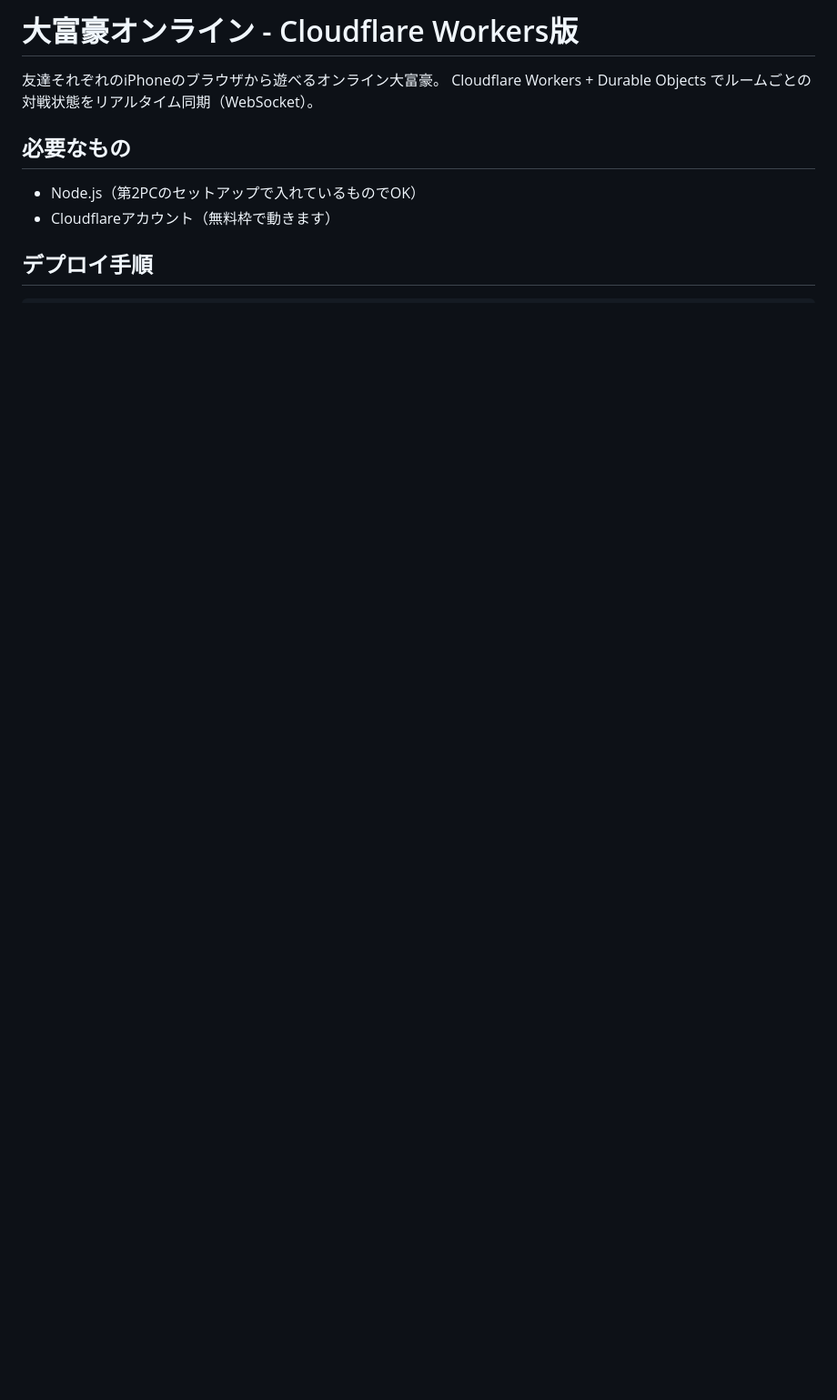
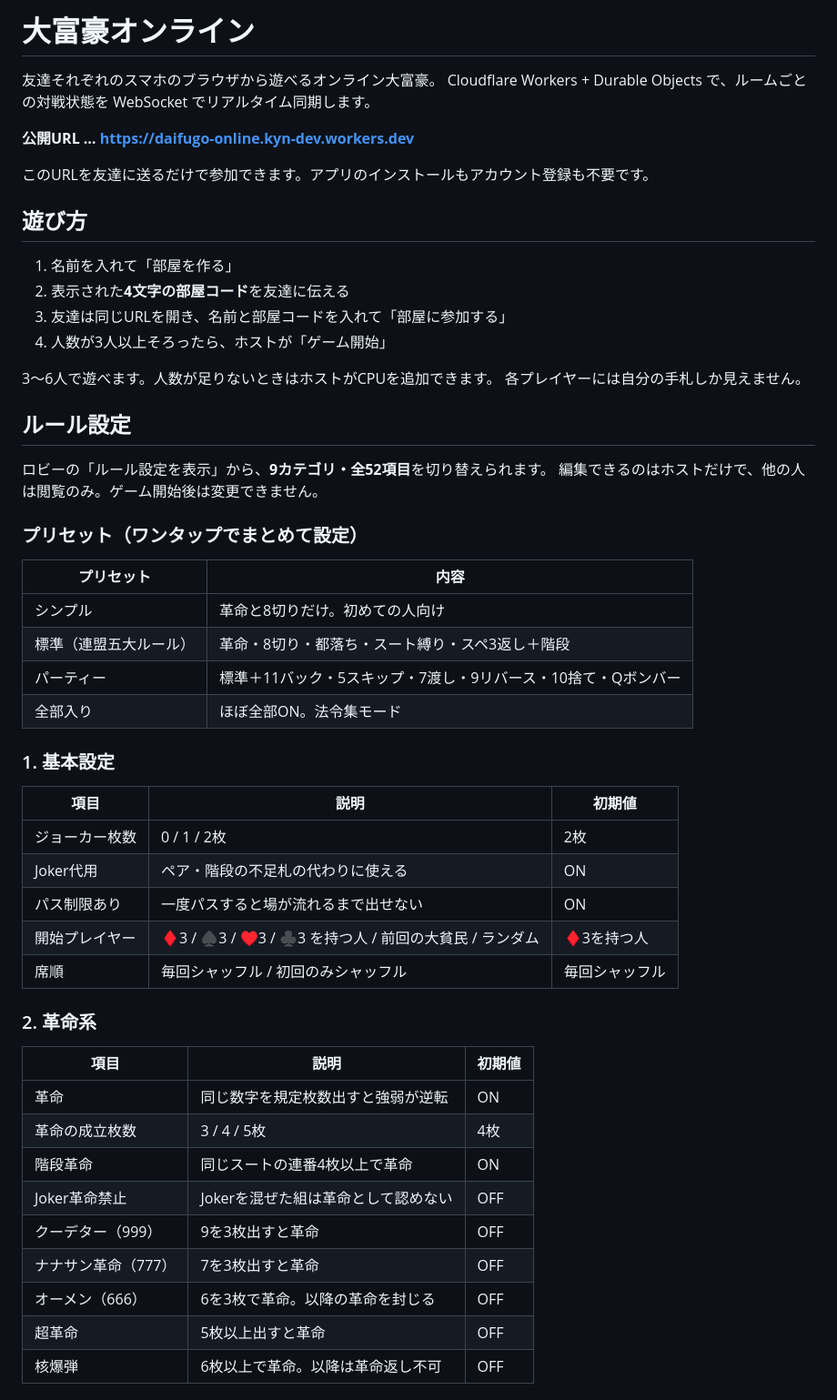
Before and after one commit to omikaneworks/daifugo-online, a Markdown page: README.md, the part around one of its changes. Shown at 91% size. Rendered like a GitHub page; blank space fills up the shorter version.

```diff
--- a/README.md
+++ b/README.md
@@ -1,10 +1,57 @@
-# 大富豪オンライン - Cloudflare Workers版
+# 大富豪オンライン
 
-友達それぞれのiPhoneのブラウザから遊べるオンライン大富豪。
-Cloudflare Workers + Durable Objects でルームごとの対戦状態をリアルタイム同期（WebSocket）。
+友達それぞれのスマホのブラウザから遊べるオンライン大富豪。
+Cloudflare Workers + Durable Objects で、ルームごとの対戦状態を WebSocket でリアルタイム同期します。
 
-## 必要なもの
-- Node.js（第2PCのセットアップで入れているものでOK）
-- Cloudflareアカウント（無料枠で動きます）
+**公開URL … https://daifugo-online.kyn-dev.workers.dev**
 
-## デプロイ手順
+このURLを友達に送るだけで参加できます。アプリのインストールもアカウント登録も不要です。
+
+## 遊び方
+
+1. 名前を入れて「部屋を作る」
+2. 表示された**4文字の部屋コード**を友達に伝える
+3. 友達は同じURLを開き、名前と部屋コードを入れて「部屋に参加する」
+4. 人数が3人以上そろったら、ホストが「ゲーム開始」
+
+3〜6人で遊べます。人数が足りないときはホストがCPUを追加できます。
+各プレイヤーには自分の手札しか見えません。
+
+## ルール設定
+
+ロビーの「ルール設定を表示」から、**9カテゴリ・全52項目**を切り替えられます。
+編集できるのはホストだけで、他の人は閲覧のみ。ゲーム開始後は変更できません。
+
+### プリセット（ワンタップでまとめて設定）
+
+| プリセット | 内容 |
+|---|---|
+| シンプル | 革命と8切りだけ。初めての人向け |
+| 標準（連盟五大ルール） | 革命・8切り・都落ち・スート縛り・スペ3返し＋階段 |
+| パーティー | 標準＋11バック・5スキップ・7渡し・9リバース・10捨て・Qボンバー |
+| 全部入り | ほぼ全部ON。法令集モード |
+
+### 1. 基本設定
+
+| 項目 | 説明 | 初期値 |
+|---|---|---|
+| ジョーカー枚数 | 0 / 1 / 2枚 | 2枚 |
+| Joker代用 | ペア・階段の不足札の代わりに使える | ON |
+| パス制限あり | 一度パスすると場が流れるまで出せない | ON |
+| 開始プレイヤー | ♦3 / ♠3 / ♥3 / ♣3 を持つ人 / 前回の大貧民 / ランダム | ♦3を持つ人 |
+| 席順 | 毎回シャッフル / 初回のみシャッフル | 毎回シャッフル |
+
+### 2. 革命系
+
+| 項目 | 説明 | 初期値 |
+|---|---|---|
+| 革命 | 同じ数字を規定枚数出すと強弱が逆転 | ON |
+| 革命の成立枚数 | 3 / 4 / 5枚 | 4枚 |
+| 階段革命 | 同じスートの連番4枚以上で革命 | ON |
+| Joker革命禁止 | Jokerを混ぜた組は革命として認めない | OFF |
+| クーデター（999） | 9を3枚出すと革命 | OFF |
+| ナナサン革命（777） | 7を3枚出すと革命 | OFF |
+| オーメン（666） | 6を3枚で革命。以降の革命を封じる | OFF |
+| 超革命 | 5枚以上出すと革命 | OFF |
+| 核爆弾 | 6枚以上で革命。以降は革命返し不可 | OFF |
+
```
Also changed, not shown: other parts of README.md (+111 -45 lines).
